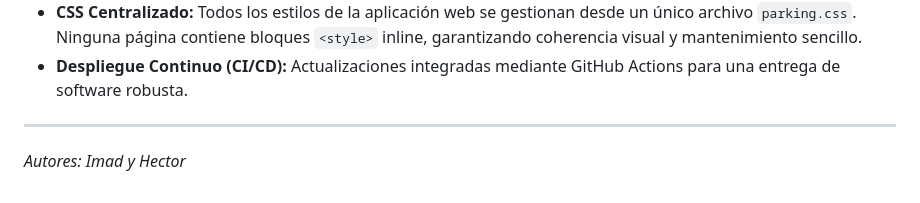
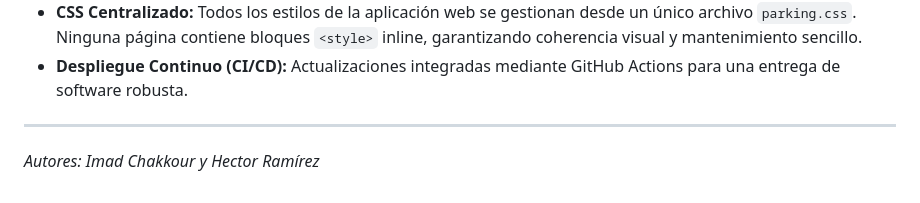
Before and after one commit to Hector20062006/Proyecto-Final-ASIR, a Markdown page: README.md, the part around the change. Rendered like a GitHub page.

```diff
--- a/README.md
+++ b/README.md
@@ -153,4 +153,4 @@ Una de las características clave de este proyecto de fin de ciclo es su resilie
 *   **Despliegue Continuo (CI/CD):** Actualizaciones integradas mediante GitHub Actions para una entrega de software robusta.
 
 ---
-*Autores: Imad y Hector*
+*Autores: Imad Chakkour y Hector Ramírez*
```
